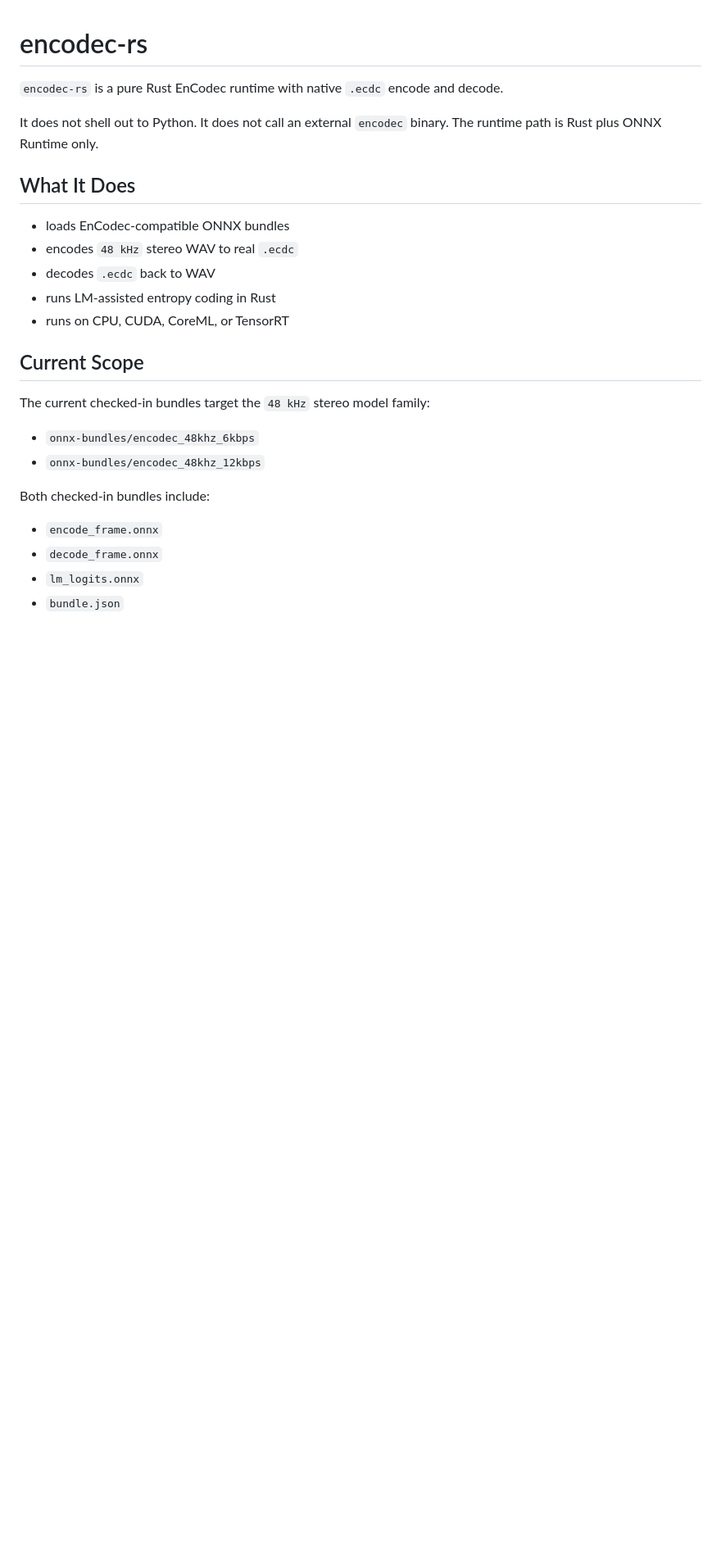
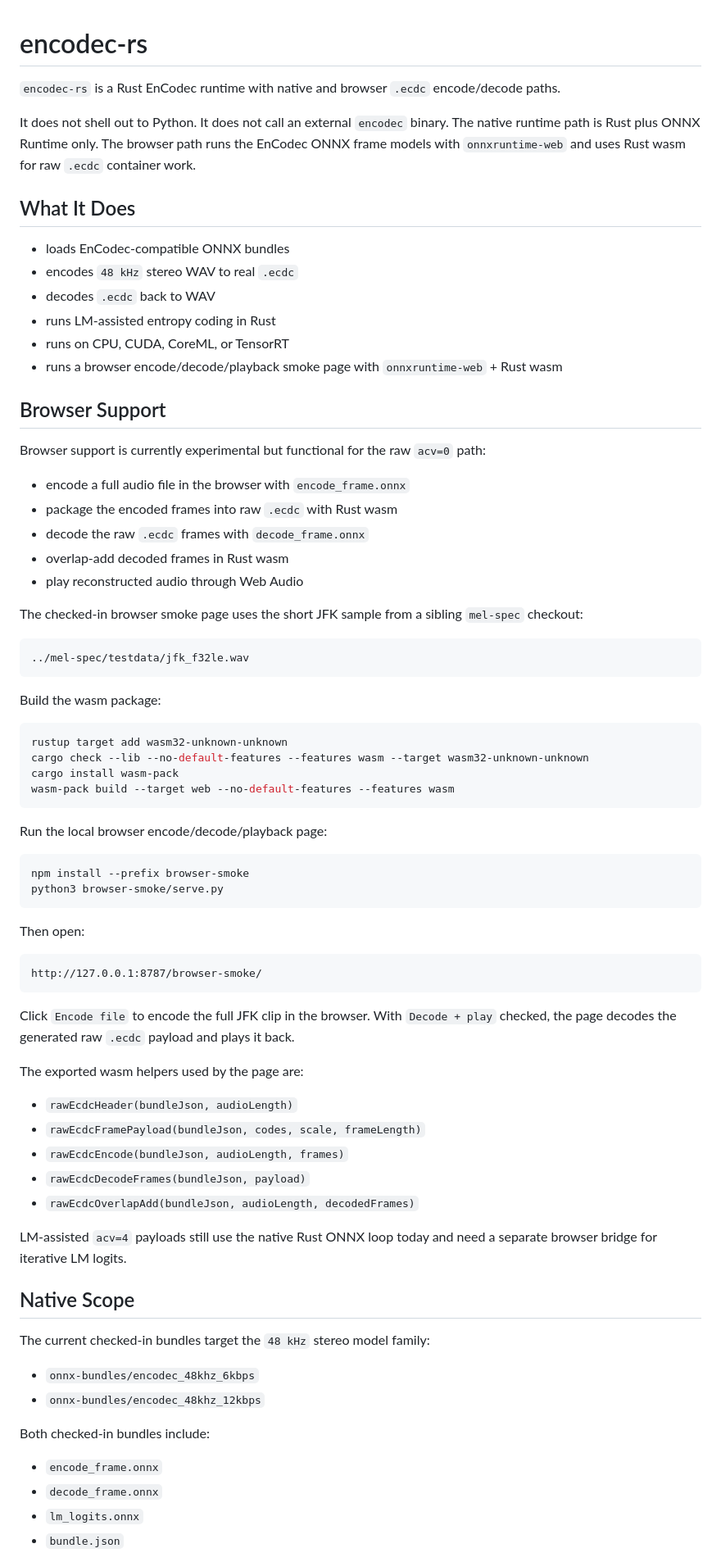
Before and after one commit to wavey-ai/encodec-rs, a Markdown page: README.md, the part around one of its changes. Shown at 82% size. Rendered like a GitHub page; blank space fills up the shorter version.

Commit message:
Promote browser support in README

````diff
--- a/README.md
+++ b/README.md
@@ -1,10 +1,12 @@
 # encodec-rs
 
-`encodec-rs` is a pure Rust EnCodec runtime with native `.ecdc` encode and
-decode.
+`encodec-rs` is a Rust EnCodec runtime with native and browser `.ecdc`
+encode/decode paths.
 
 It does not shell out to Python. It does not call an external `encodec`
-binary. The runtime path is Rust plus ONNX Runtime only.
+binary. The native runtime path is Rust plus ONNX Runtime only. The browser path
+runs the EnCodec ONNX frame models with `onnxruntime-web` and uses Rust wasm for
+raw `.ecdc` container work.
 
 ## What It Does
 
@@ -13,8 +15,65 @@ binary. The runtime path is Rust plus ONNX Runtime only.
 - decodes `.ecdc` back to WAV
 - runs LM-assisted entropy coding in Rust
 - runs on CPU, CUDA, CoreML, or TensorRT
+- runs a browser encode/decode/playback smoke page with `onnxruntime-web` +
+  Rust wasm
 
-## Current Scope
+## Browser Support
+
+Browser support is currently experimental but functional for the raw `acv=0`
+path:
+
+- encode a full audio file in the browser with `encode_frame.onnx`
+- package the encoded frames into raw `.ecdc` with Rust wasm
+- decode the raw `.ecdc` frames with `decode_frame.onnx`
+- overlap-add decoded frames in Rust wasm
+- play reconstructed audio through Web Audio
+
+The checked-in browser smoke page uses the short JFK sample from a sibling
+`mel-spec` checkout:
+
+```text
+../mel-spec/testdata/jfk_f32le.wav
+```
+
+Build the wasm package:
+
+```bash
+rustup target add wasm32-unknown-unknown
+cargo check --lib --no-default-features --features wasm --target wasm32-unknown-unknown
+cargo install wasm-pack
+wasm-pack build --target web --no-default-features --features wasm
+```
+
+Run the local browser encode/decode/playback page:
+
+```bash
+npm install --prefix browser-smoke
+python3 browser-smoke/serve.py
+```
+
+Then open:
+
+```text
+http://127.0.0.1:8787/browser-smoke/
+```
+
+Click `Encode file` to encode the full JFK clip in the browser. With
+`Decode + play` checked, the page decodes the generated raw `.ecdc` payload and
+plays it back.
+
+The exported wasm helpers used by the page are:
+
+- `rawEcdcHeader(bundleJson, audioLength)`
+- `rawEcdcFramePayload(bundleJson, codes, scale, frameLength)`
+- `rawEcdcEncode(bundleJson, audioLength, frames)`
+- `rawEcdcDecodeFrames(bundleJson, payload)`
+- `rawEcdcOverlapAdd(bundleJson, audioLength, decodedFrames)`
+
+LM-assisted `acv=4` payloads still use the native Rust ONNX loop today and need
+a separate browser bridge for iterative LM logits.
+
+## Native Scope
 
 The current checked-in bundles target the `48 kHz` stereo model family:
 
````
Also changed, not shown: other parts of README.md (+1 -53 lines).
